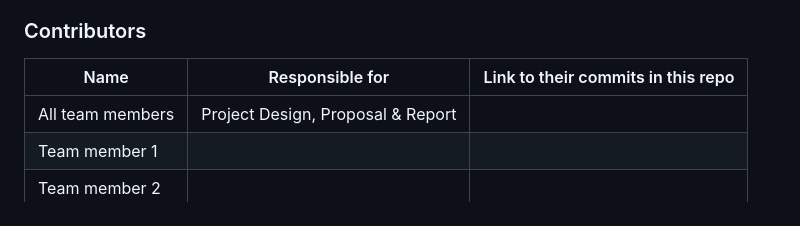
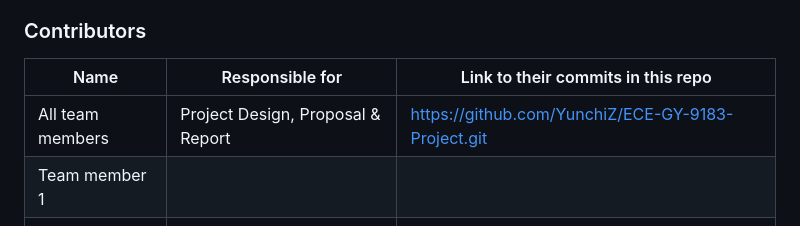
Before and after one commit to YunchiZ/ECE-GY-9183-Project, a Markdown page: README.md, the part around the change. GitHub-like rendering.

```diff
--- a/README.md
+++ b/README.md
@@ -23,9 +23,9 @@ Then, each row after that is: name of contributor, their role, and in the third
 you will link to their contributions. If your project involves multiple repos, you will
 link to their contributions in all repos here. -->
 
-| Name             | Responsible for                   | Link to their commits in this repo |
-|------------------|-----------------------------------|------------------------------------|
-| All team members | Project Design, Proposal & Report |                                    |
+| Name             | Responsible for                   | Link to their commits in this repo               |
+|------------------|-----------------------------------|--------------------------------------------------|
+| All team members | Project Design, Proposal & Report |https://github.com/YunchiZ/ECE-GY-9183-Project.git|
 | Team member 1    |                                   |                                    |
 | Team member 2    |                                   |                                    |
 | Team member 3    |                                   |                                    |
```
